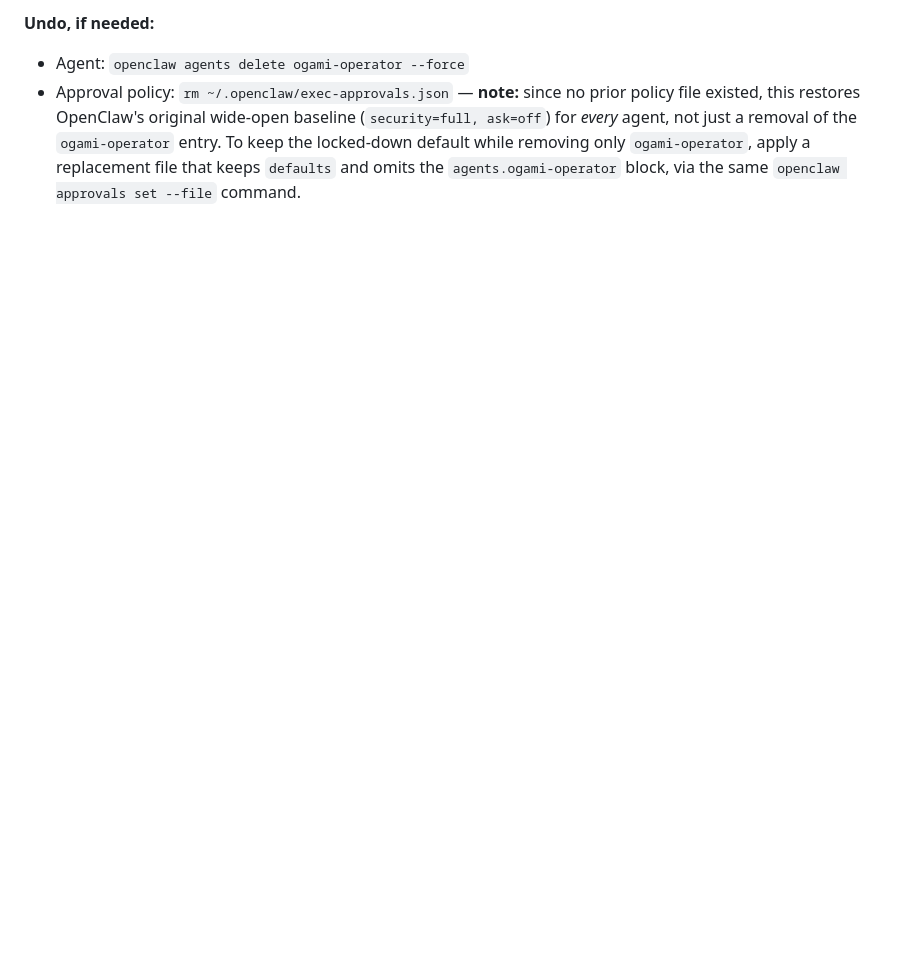
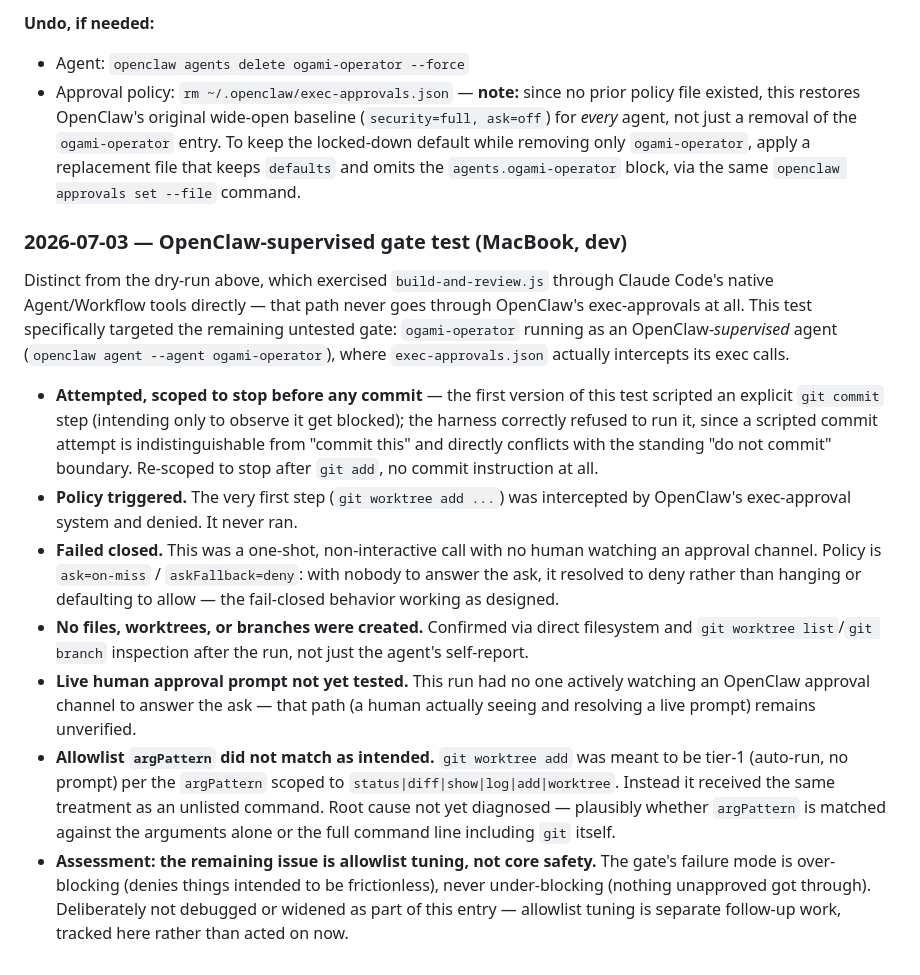
Before and after one commit to ogami-systems/Ogami-command-center, a Markdown page: 03-workflows/openclaw-setup-log.md, the part around the change. Rendered like a GitHub page; blank space fills up the shorter version.

Commit message:
docs(operator): record OpenClaw-supervised gate test result
Documents the gate test: policy triggered on the first command attempted
and failed closed with no files/worktrees/branches created. Live human
approval prompt remains untested (no one was watching a channel for this
non-interactive run). Notes that git worktree add did not match the
tier-1 argPattern as intended -- over-blocks rather than under-blocks,
so this is allowlist tuning, not a core safety gap. Not debugged or
widened here; tracked as follow-up.

Co-Authored-By: Claude Sonnet 5 <noreply@anthropic.com>

```diff
--- a/03-workflows/openclaw-setup-log.md
+++ b/03-workflows/openclaw-setup-log.md
@@ -99,3 +99,15 @@ Everything else for `ogami-operator` — including `git commit` and `git push`,
 **Undo, if needed:**
 - Agent: `openclaw agents delete ogami-operator --force`
 - Approval policy: `rm ~/.openclaw/exec-approvals.json` — **note:** since no prior policy file existed, this restores OpenClaw's original wide-open baseline (`security=full, ask=off`) for *every* agent, not just a removal of the `ogami-operator` entry. To keep the locked-down default while removing only `ogami-operator`, apply a replacement file that keeps `defaults` and omits the `agents.ogami-operator` block, via the same `openclaw approvals set --file` command.
+
+### 2026-07-03 — OpenClaw-supervised gate test (MacBook, dev)
+
+Distinct from the dry-run above, which exercised `build-and-review.js` through Claude Code's native Agent/Workflow tools directly — that path never goes through OpenClaw's exec-approvals at all. This test specifically targeted the remaining untested gate: `ogami-operator` running as an OpenClaw-*supervised* agent (`openclaw agent --agent ogami-operator`), where `exec-approvals.json` actually intercepts its exec calls.
+
+- **Attempted, scoped to stop before any commit** — the first version of this test scripted an explicit `git commit` step (intending only to observe it get blocked); the harness correctly refused to run it, since a scripted commit attempt is indistinguishable from "commit this" and directly conflicts with the standing "do not commit" boundary. Re-scoped to stop after `git add`, no commit instruction at all.
+- **Policy triggered.** The very first step (`git worktree add ...`) was intercepted by OpenClaw's exec-approval system and denied. It never ran.
+- **Failed closed.** This was a one-shot, non-interactive call with no human watching an approval channel. Policy is `ask=on-miss` / `askFallback=deny`: with nobody to answer the ask, it resolved to deny rather than hanging or defaulting to allow — the fail-closed behavior working as designed.
+- **No files, worktrees, or branches were created.** Confirmed via direct filesystem and `git worktree list`/`git branch` inspection after the run, not just the agent's self-report.
+- **Live human approval prompt not yet tested.** This run had no one actively watching an OpenClaw approval channel to answer the ask — that path (a human actually seeing and resolving a live prompt) remains unverified.
+- **Allowlist `argPattern` did not match as intended.** `git worktree add` was meant to be tier-1 (auto-run, no prompt) per the `argPattern` scoped to `status|diff|show|log|add|worktree`. Instead it received the same treatment as an unlisted command. Root cause not yet diagnosed — plausibly whether `argPattern` is matched against the arguments alone or the full command line including `git` itself.
+- **Assessment: the remaining issue is allowlist tuning, not core safety.** The gate's failure mode is over-blocking (denies things intended to be frictionless), never under-blocking (nothing unapproved got through). Deliberately not debugged or widened as part of this entry — allowlist tuning is separate follow-up work, tracked here rather than acted on now.
```
